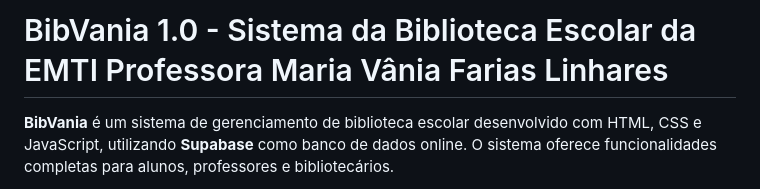
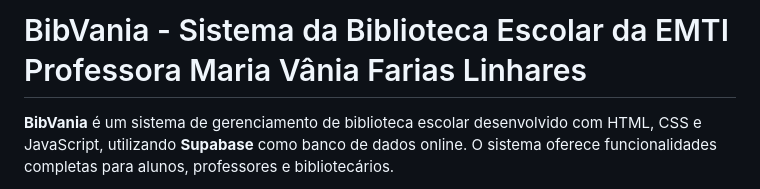
Before and after one commit to ruanolima/BibVania, a Markdown page: README.md, the part around the change. Drawn GitHub-style.

```diff
--- a/README.md
+++ b/README.md
@@ -1,4 +1,4 @@
-# BibVania 1.0 - Sistema da Biblioteca Escolar da EMTI Professora Maria Vânia Farias Linhares
+# BibVania - Sistema da Biblioteca Escolar da EMTI Professora Maria Vânia Farias Linhares
 
 **BibVania** é um sistema de gerenciamento de biblioteca escolar desenvolvido com HTML, CSS e JavaScript, utilizando **Supabase** como banco de dados online. O sistema oferece funcionalidades completas para alunos, professores e bibliotecários.
 
```
